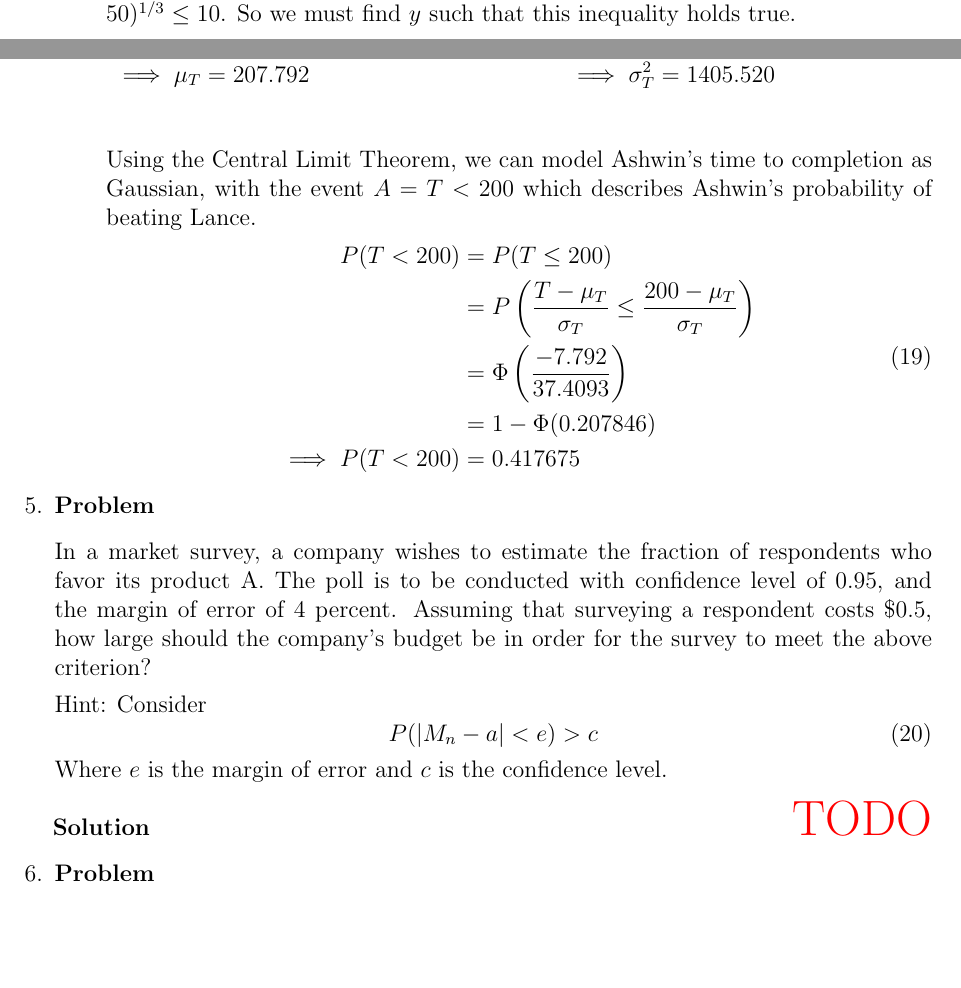
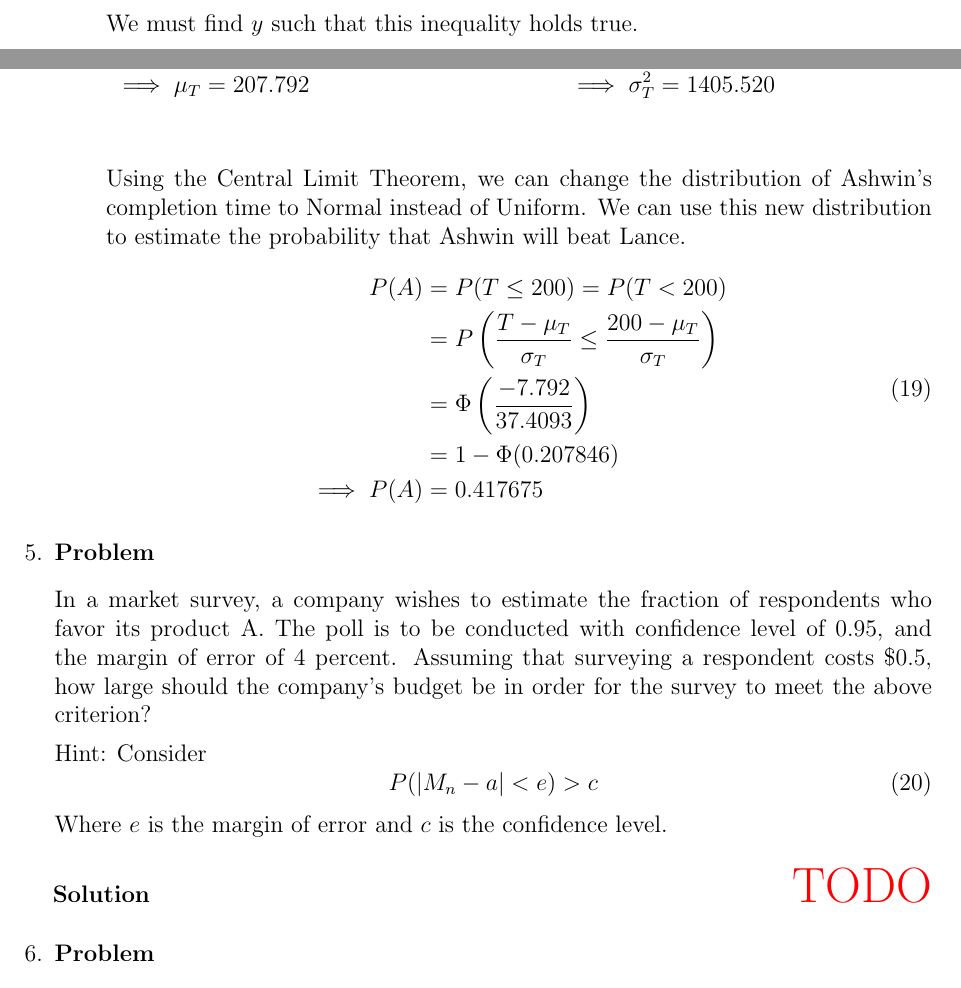
Before and after one commit to hershal/ee351k, a LaTeX problem sheet (homeworks/hw9/writeup.tex): two parts of pages 4 and 6 of 7 before the commit and two parts of pages 5 and 6 of 7 after it, joined at a grey line, cut at the place of the change, the shorter picture padded with empty space. Compiled offline with pdfLaTeX.

Commit message:
fixed minor typos

```diff
--- a/homeworks/hw9/writeup.tex
+++ b/homeworks/hw9/writeup.tex
@@ -249,8 +249,9 @@
           \end{aligned}
         \end{equation}
         We must now obtain the limits where this is valid. In our
-        case, $0\le w \le (y-50)^{1/3} \le 10$. So we must find $y$
-        such that this inequality holds true.
+        case,
+        $$0\le w \le (y-50)^{1/3} \le 10$$
+        We must find $y$ such that this inequality holds true.
         \begin{table}[H]
           \label{eq:4b-limits}
           \begin{tabularx}{\linewidth}{XX}
@@ -346,18 +347,19 @@
             \end{equation}
           \end{tabularx}
         \end{table}
-        Using the Central Limit Theorem, we can model Ashwin's time to
-        completion as Gaussian, with the event $A=T<200$ which
-        describes Ashwin's probability of beating Lance.
+        Using the Central Limit Theorem, we can change the
+        distribution of Ashwin's completion time to Normal instead of
+        Uniform. We can use this new distribution to estimate the
+        probability that Ashwin will beat Lance.
         \begin{equation}
           \label{eq:4d-sol}
           \begin{aligned}
-            P(T<200) &= P(T\le 200) \\
+            P(A) &= P(T\le 200) = P(T<200)\\
             &= P\left(\frac{T-\mu_T}{\sigma_T} \le
               \frac{200-\mu_T}{\sigma_T}\right) \\
             &= \Phi\left(\frac{-7.792}{37.4093}\right) \\
             &= 1 - \Phi(0.207846) \\
-            \implies P(T<200) &= 0.417675 \\
+            \implies P(A) &= 0.417675 \\
           \end{aligned}
         \end{equation}
       \end{enumerate}
@@ -370,7 +372,7 @@
     respondents who favor its product A. The poll is to be conducted
     with confidence level of 0.95, and the margin of error of 4
     percent. Assuming that surveying a respondent costs \$0.5, how
-    large should the company’s budget be in order for the survey to
+    large should the company's budget be in order for the survey to
     meet the above criterion?
 
     Hint: Consider
```
Also changed, not shown: homeworks/hw9/writeup.tex (20 more changed lines).
